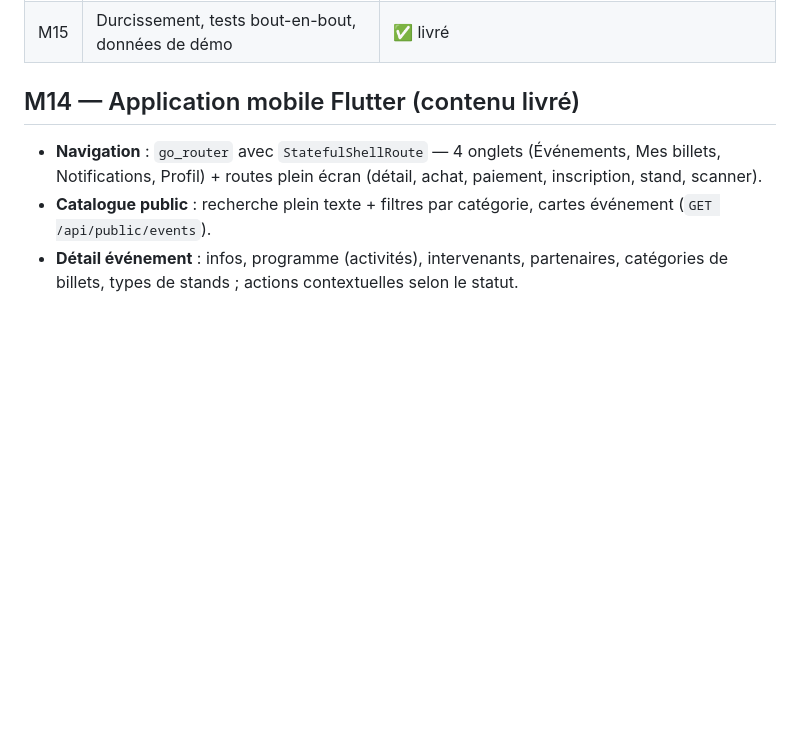
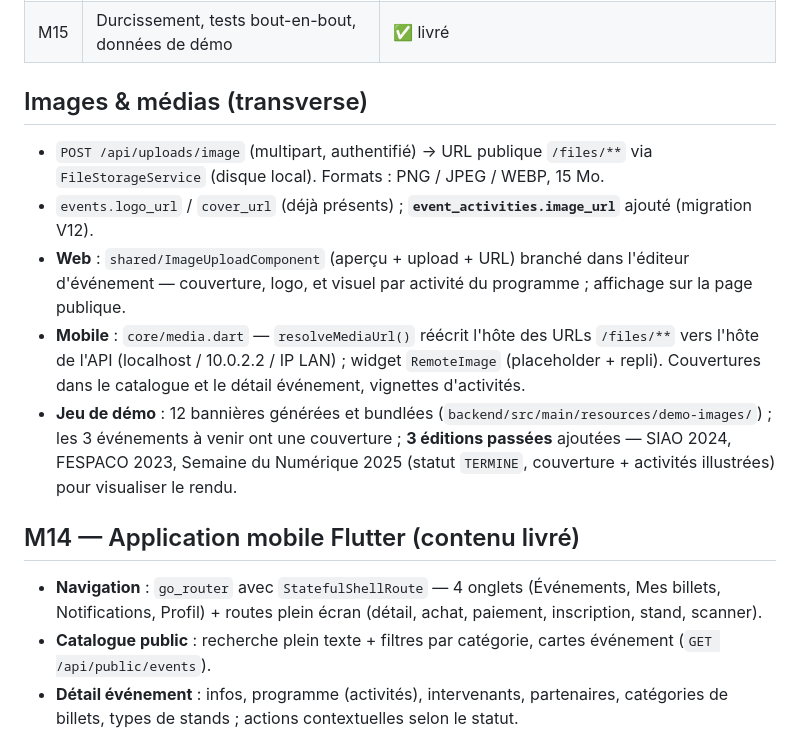
Before and after one commit to bougapiou/plateforme-evenementielle, a Markdown page: docs/roadmap.md, the part around the change. Rendered like a GitHub page; blank space fills up the shorter version.

Commit message:
docs(roadmap): section images & medias + editions passees de demo

```diff
--- a/docs/roadmap.md
+++ b/docs/roadmap.md
@@ -18,6 +18,25 @@
 | M13 | Pages publiques (recherche, filtres, détail) | ✅ livré (avec M3) |
 | M14 | Frontends Angular + Flutter | ✅ Angular livré en continu ; **app mobile Flutter livrée** (catalogue, billetterie, paiement sandbox, inscriptions, stands, portefeuille QR hors-ligne, factures, notifications, scan de contrôle) |
 | M15 | Durcissement, tests bout-en-bout, données de démo | ✅ livré |
+
+## Images & médias (transverse)
+
+- `POST /api/uploads/image` (multipart, authentifié) → URL publique `/files/**`
+  via `FileStorageService` (disque local). Formats : PNG / JPEG / WEBP, 15 Mo.
+- `events.logo_url` / `cover_url` (déjà présents) ; **`event_activities.image_url`**
+  ajouté (migration V12).
+- **Web** : `shared/ImageUploadComponent` (aperçu + upload + URL) branché dans
+  l'éditeur d'événement — couverture, logo, et visuel par activité du programme ;
+  affichage sur la page publique.
+- **Mobile** : `core/media.dart` — `resolveMediaUrl()` réécrit l'hôte des URLs
+  `/files/**` vers l'hôte de l'API (localhost / 10.0.2.2 / IP LAN) ; widget
+  `RemoteImage` (placeholder + repli). Couvertures dans le catalogue et le détail
+  événement, vignettes d'activités.
+- **Jeu de démo** : 12 bannières générées et bundlées
+  (`backend/src/main/resources/demo-images/`) ; les 3 événements à venir ont une
+  couverture ; **3 éditions passées** ajoutées — SIAO 2024, FESPACO 2023,
+  Semaine du Numérique 2025 (statut `TERMINE`, couverture + activités illustrées)
+  pour visualiser le rendu.
 
 ## M14 — Application mobile Flutter (contenu livré)
 
```
